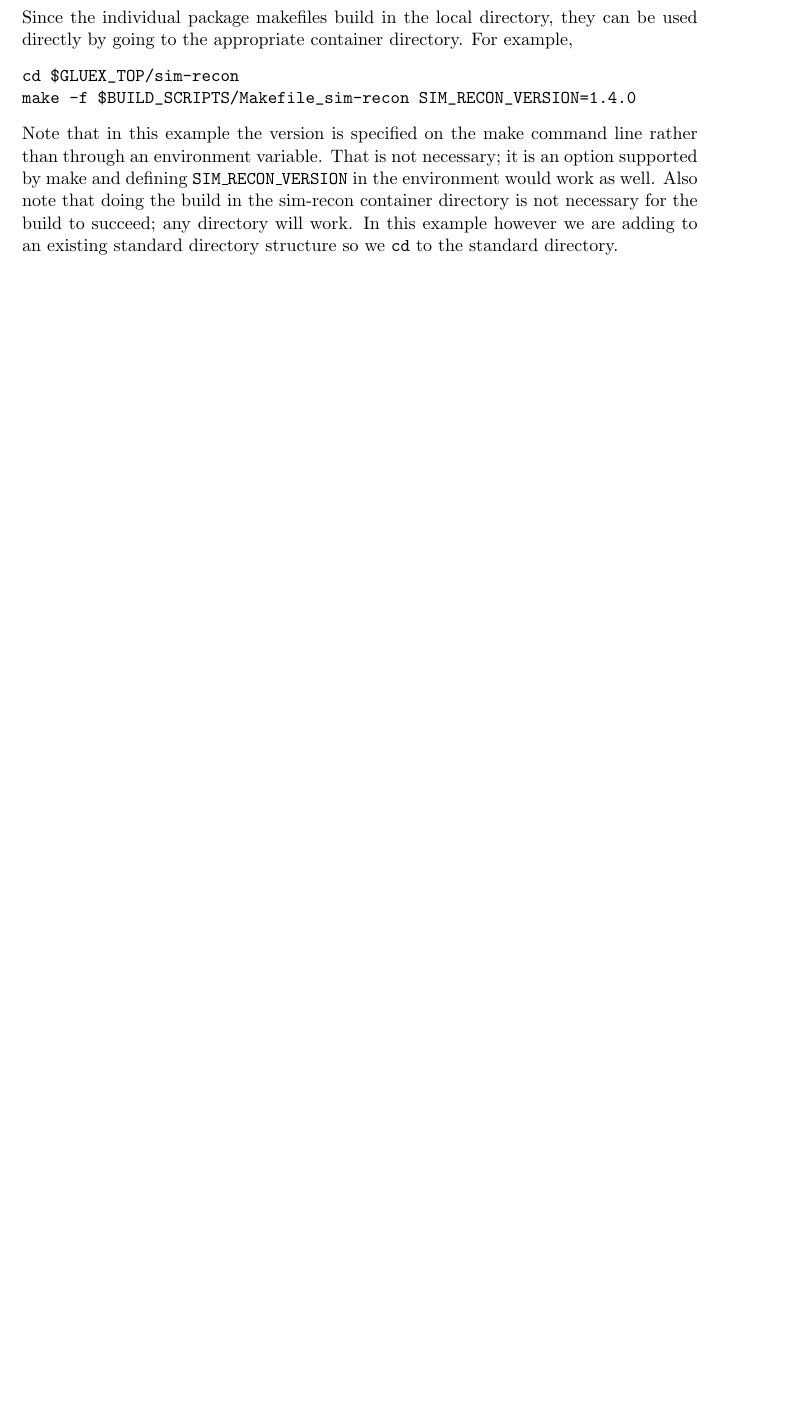
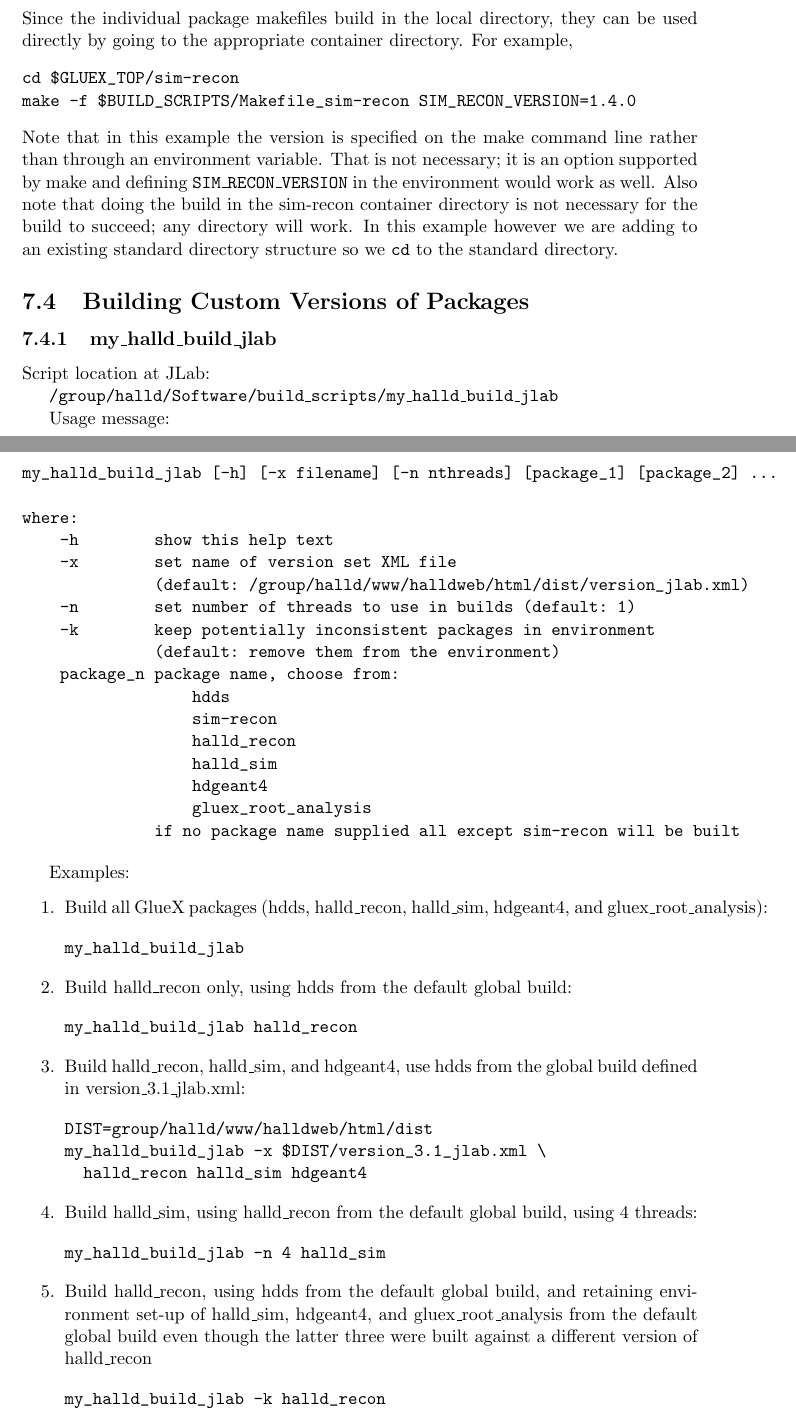
Before and after one commit to JeffersonLab/build_scripts, a LaTeX document (gluex_doc/build_scripts.tex): part of page 12 of 19 before the commit and two parts of pages 12 and 13 of 20 after it, the two joined at a grey line, cut so that both start at the same text, the shorter picture padded with empty space. Compiled offline with pdfLaTeX; a LaTeX package or settings file that is missing is left out.

Commit message:
Move my_halld_build_jlab from wiki to doc.

```diff
--- a/gluex_doc/build_scripts.tex
+++ b/gluex_doc/build_scripts.tex
@@ -631,6 +634,74 @@ necessary for the build to succeed; any directory will work. In this
 example however we are adding to an existing standard directory
 structure so we {\tt cd} to the standard directory.
 
+\subsection{Building Custom Versions of Packages}
+
+\subsubsection{my\_halld\_build\_jlab}
+
+Script location at JLab:
+
+{\tt /group/halld/Software/build\_scripts/my\_halld\_build\_jlab}
+
+Usage message:
+
+\begin{verbatim}
+my_halld_build_jlab [-h] [-x filename] [-n nthreads] [package_1] [package_2] ...
+
+where:
+    -h        show this help text
+    -x        set name of version set XML file
+              (default: /group/halld/www/halldweb/html/dist/version_jlab.xml)
+    -n        set number of threads to use in builds (default: 1)
+    -k        keep potentially inconsistent packages in environment
+              (default: remove them from the environment)
+    package_n package name, choose from:
+                  hdds
+                  sim-recon
+                  halld_recon
+                  halld_sim
+                  hdgeant4
+                  gluex_root_analysis
+              if no package name supplied all except sim-recon will be built
+\end{verbatim}
+
+Examples:
+
+\begin{enumerate}
+
+\item Build all GlueX packages (hdds, halld\_recon, halld\_sim, hdgeant4, and gluex\_root\_analysis):
+
+\begin{verbatim}
+my_halld_build_jlab
+\end{verbatim}
+
+\item Build halld\_recon only, using hdds from the default global build:
+
+\begin{verbatim}
+my_halld_build_jlab halld_recon
+\end{verbatim}
+
+\item Build halld\_recon, halld\_sim, and hdgeant4, use hdds from the global build defined in version\_3.1\_jlab.xml:
+
+\begin{verbatim}
+DIST=group/halld/www/halldweb/html/dist
+my_halld_build_jlab -x $DIST/version_3.1_jlab.xml \
+  halld_recon halld_sim hdgeant4
+\end{verbatim}
+
+\item Build halld\_sim, using halld\_recon from the default global build, using 4 threads:
+
+\begin{verbatim}
+my_halld_build_jlab -n 4 halld_sim
+\end{verbatim}
+
+\item Build halld\_recon, using hdds from the default global build, and retaining environment set-up of halld\_sim, hdgeant4, and gluex\_root\_analysis from the default global build even though the latter three were built against a different version of halld\_recon
+
+\begin{verbatim}
+my_halld_build_jlab -k halld_recon
+\end{verbatim}
+
+\end{enumerate}
+
 \section{The Versioning System}\label{section:versioning}
 
 \subsection{Version Set File Format: an XML}
```
Also changed, not shown: gluex_doc/build_scripts.tex (11 more changed lines).
